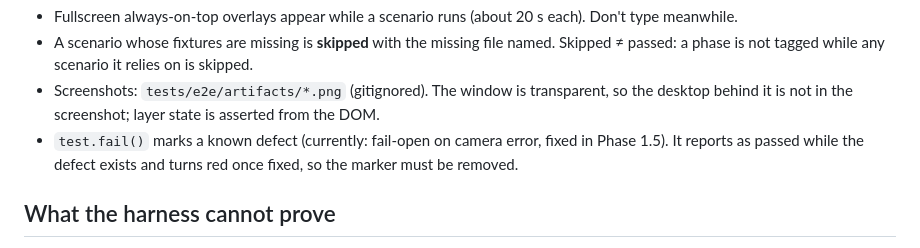
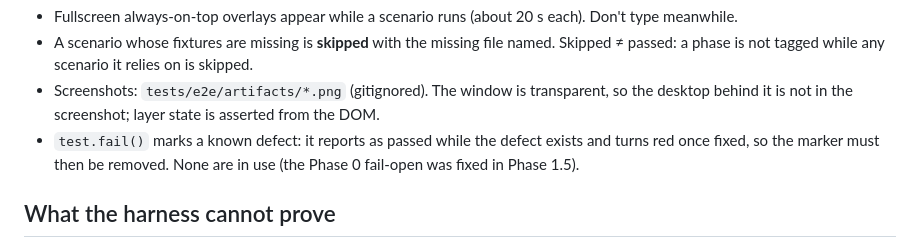
Before and after one commit to roshanjhawar23/SmartScreen-Privacy-System, a Markdown page: docs/testing/self-test-harness.md, the part around the change. Rendered like a GitHub page.

Commit message:
docs: harness guide no longer lists fail-open as a current known defect
Co-Authored-By: Claude Opus 5.5 <noreply@anthropic.com>

```diff
--- a/docs/testing/self-test-harness.md
+++ b/docs/testing/self-test-harness.md
@@ -79,8 +79,8 @@ e2e notes:
   a phase is not tagged while any scenario it relies on is skipped.
 - Screenshots: `tests/e2e/artifacts/*.png` (gitignored). The window is transparent, so the desktop
   behind it is not in the screenshot; layer state is asserted from the DOM.
-- `test.fail()` marks a known defect (currently: fail-open on camera error, fixed in Phase 1.5).
-  It reports as passed while the defect exists and turns red once fixed, so the marker must be removed.
+- `test.fail()` marks a known defect: it reports as passed while the defect exists and turns red once
+  fixed, so the marker must then be removed. None are in use (the Phase 0 fail-open was fixed in Phase 1.5).
 
 ## What the harness cannot prove
 
```
